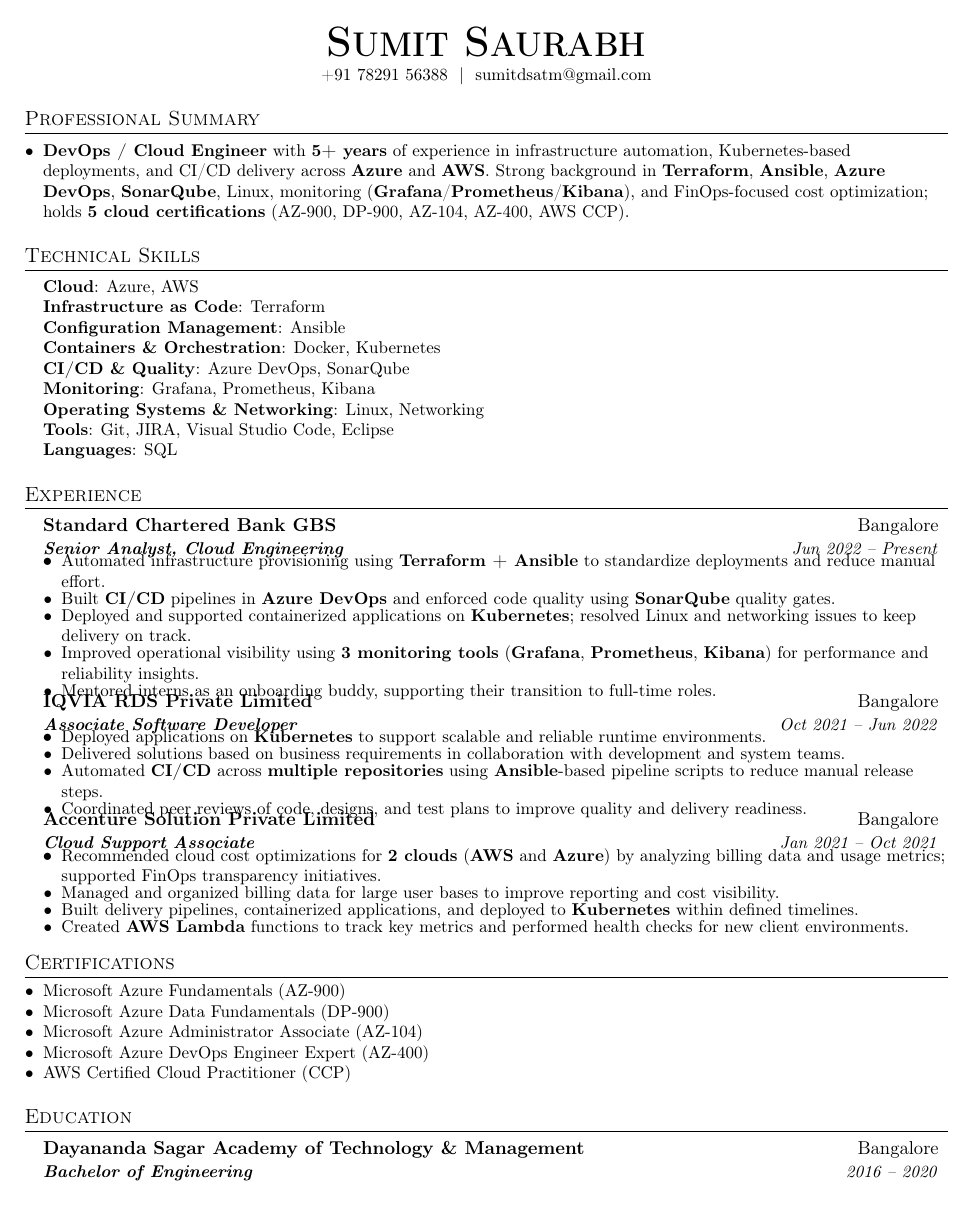
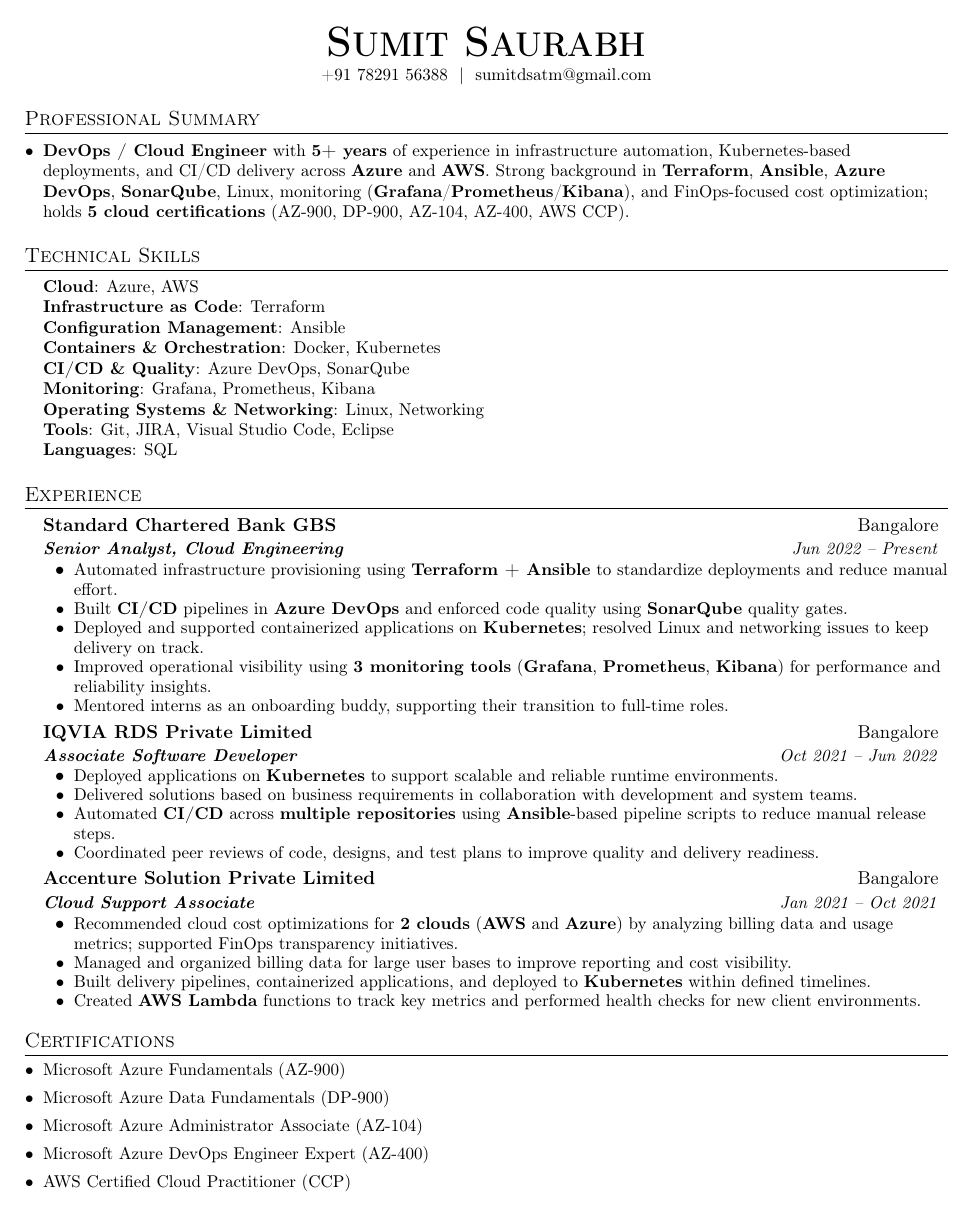
Before and after one commit to akshatmaheshwari0903/Ai-ML, a LaTeX CV (resume.tex): the whole page before the commit and page 1 of 2 after it. Compiled offline with pdfLaTeX.

Commit message:
Fix experience section spacing and bullet formatting
Co-authored-by: Nutan <nutan1202@users.noreply.github.com>

```diff
--- a/resume.tex
+++ b/resume.tex
@@ -30,9 +30,6 @@
 \raggedright
 \setlength{\tabcolsep}{0in}
 
-% Compact lists for 1-page resume
-\setlist[itemize]{itemsep=0pt, topsep=2pt, parsep=0pt, partopsep=0pt}
-
 % Sections formatting
 \titleformat{\section}{
   \vspace{-4pt}\scshape\raggedright\large
@@ -54,13 +51,13 @@
     \begin{tabular*}{0.97\textwidth}[t]{l@{\extracolsep{\fill}}r}
       \textbf{#1} & #2 \\
       \textbf{\textit{\small#3}} & \textit{\small #4} \\
-    \end{tabular*}\vspace{-7pt}
+    \end{tabular*}\vspace{-2pt}
 }
 
-\newcommand{\resumeSubHeadingListStart}{\begin{itemize}[leftmargin=0.15in, label={}]}
+\newcommand{\resumeSubHeadingListStart}{\begin{itemize}[leftmargin=0.15in, label={}, topsep=0pt, itemsep=6pt, parsep=0pt, partopsep=0pt]}
 \newcommand{\resumeSubHeadingListEnd}{\end{itemize}}
-\newcommand{\resumeItemListStart}{\begin{itemize}[leftmargin=0.15in, label=\textbullet]}
-\newcommand{\resumeItemListEnd}{\end{itemize}\vspace{-5pt}}
+\newcommand{\resumeItemListStart}{\begin{itemize}[leftmargin=0.25in, label=\textbullet, topsep=2pt, itemsep=1pt, parsep=0pt, partopsep=0pt]}
+\newcommand{\resumeItemListEnd}{\end{itemize}\vspace{-2pt}}
 
 %-------------------------------------------
 %%%%%%  RESUME STARTS HERE  %%%%%%%%%%%%%%%%%%%%%%%%%%%%
```
